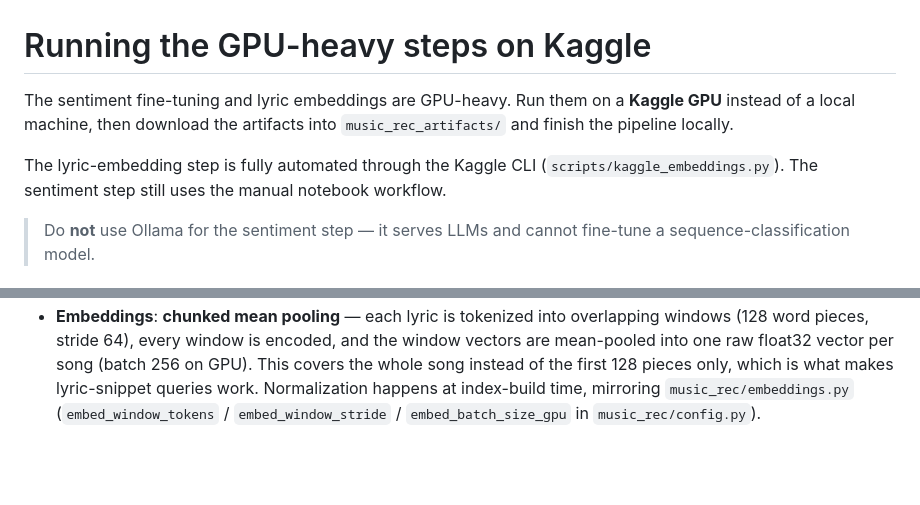
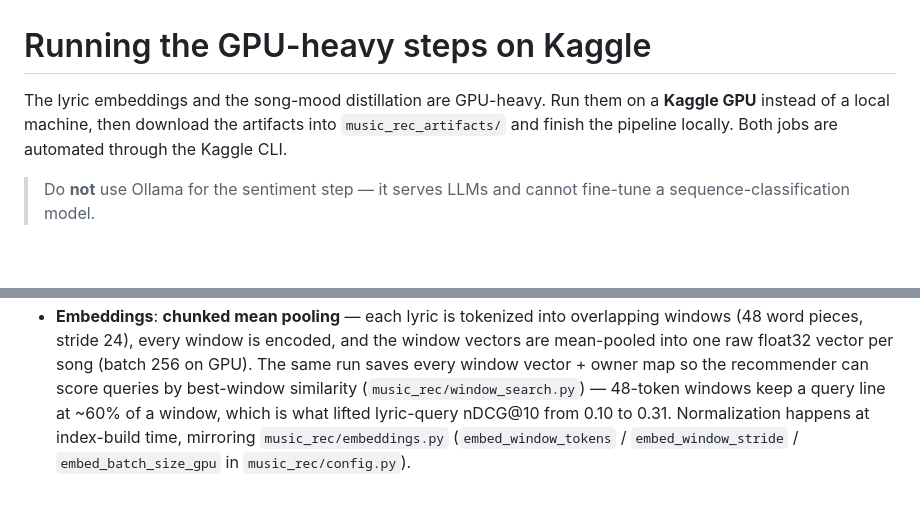
Before and after one commit to DontHash/NepaliMusicRecommendation, a Markdown page: music_rec/KAGGLE.md, 2 parts joined by grey strips. Rendered like a GitHub page; blank space fills up the shorter version.

```diff
--- a/music_rec/KAGGLE.md
+++ b/music_rec/KAGGLE.md
@@ -1,12 +1,9 @@
 # Running the GPU-heavy steps on Kaggle
 
-The sentiment fine-tuning and lyric embeddings are GPU-heavy. Run them on a
+The lyric embeddings and the song-mood distillation are GPU-heavy. Run them on a
 **Kaggle GPU** instead of a local machine, then download the artifacts into
-`music_rec_artifacts/` and finish the pipeline locally.
-
-The lyric-embedding step is fully automated through the Kaggle CLI
-(`scripts/kaggle_embeddings.py`). The sentiment step still uses the manual
-notebook workflow.
+`music_rec_artifacts/` and finish the pipeline locally. Both jobs are automated
+through the Kaggle CLI.
 
 > Do **not** use Ollama for the sentiment step — it serves LLMs and cannot
 > fine-tune a sequence-classification model.
@@ -91,8 +106,10 @@ python scripts/run_music_rec.py eval
 - **Embeddings**: **chunked mean pooling** — each lyric is tokenized into
-  overlapping windows (128 word pieces, stride 64), every window is encoded,
-  and the window vectors are mean-pooled into one raw float32 vector per song
-  (batch 256 on GPU). This covers the whole song instead of the first 128
-  pieces only, which is what makes lyric-snippet queries work. Normalization
-  happens at index-build time, mirroring `music_rec/embeddings.py`
-  (`embed_window_tokens` / `embed_window_stride` / `embed_batch_size_gpu` in
-  `music_rec/config.py`).
+  overlapping windows (48 word pieces, stride 24), every window is encoded, and
+  the window vectors are mean-pooled into one raw float32 vector per song
+  (batch 256 on GPU). The same run saves every window vector + owner map so the
+  recommender can score queries by best-window similarity
+  (`music_rec/window_search.py`) — 48-token windows keep a query line at ~60%
+  of a window, which is what lifted lyric-query nDCG@10 from 0.10 to 0.31.
+  Normalization happens at index-build time, mirroring
+  `music_rec/embeddings.py` (`embed_window_tokens` / `embed_window_stride` /
+  `embed_batch_size_gpu` in `music_rec/config.py`).
```
Also changed, not shown: other parts of music_rec/KAGGLE.md (+59 -41 lines), PROJECT_GUIDE.md (+57 -28 lines).
